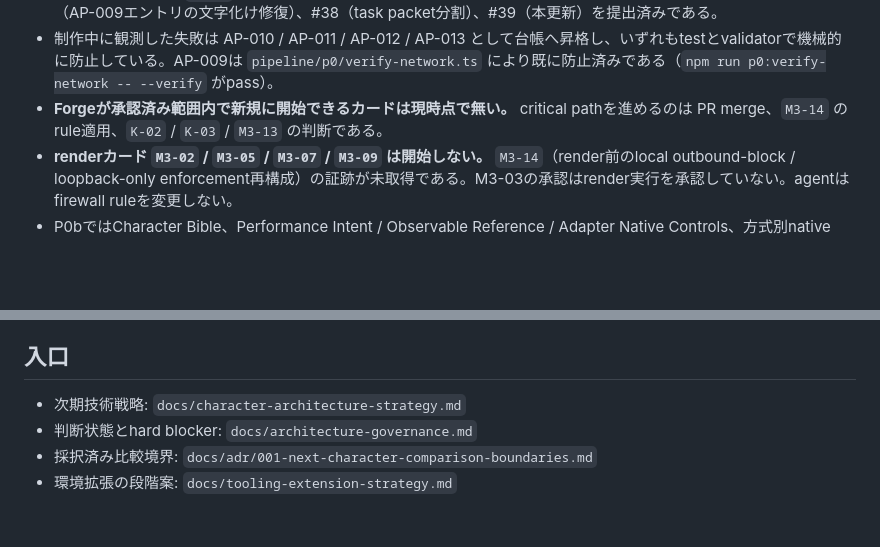
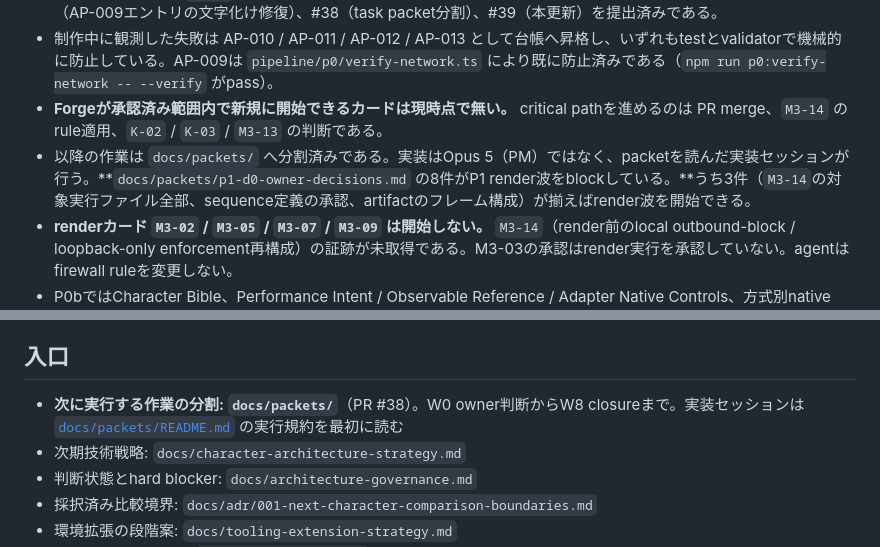
Before and after one commit to wit-maker/neko-tera-video, a Markdown page: PROJECT_STATE.md, 2 parts joined by grey strips. GitHub-like rendering; blank space fills up the shorter version.

Commit message:
docs: point the entry documents at the packet library
The packets in PR #38 were unreachable. Nothing in PROJECT_STATE.md or
the kanban referenced docs/packets/, so a session starting from the
canonical entry points -- which AGENTS.md instructs every session to read
first -- would not have found them. Work that cannot be found has not
been handed over.

- PROJECT_STATE.md's 入口 list now leads with docs/packets/, and the
  current-position section states that implementation is delegated to
  sessions reading a packet rather than done by the PM.
- The kanban header carries the same pointer.
- Both name p1-d0-owner-decisions.md as what blocks the render wave, and
  which three of its eight items are the ones that unblock it.

Verification: npm test (9 files / 57 tests), npm run typecheck.

Agent-Actor: Orbit
Agent-Role: Program Manager
Owner: mi3san

Co-Authored-By: Claude Opus 5 <noreply@anthropic.com>

```diff
--- a/PROJECT_STATE.md
+++ b/PROJECT_STATE.md
@@ -26,6 +26,7 @@
 - あわせて PR #33（`M3-14` の証跡recorder、rule適用はしない）、#37（方式横断の遮蔽証拠コントラクト）、#34（AP-009エントリの文字化け修復）、#38（task packet分割）、#39（本更新）を提出済みである。
 - 制作中に観測した失敗は AP-010 / AP-011 / AP-012 / AP-013 として台帳へ昇格し、いずれもtestとvalidatorで機械的に防止している。AP-009は `pipeline/p0/verify-network.ts` により既に防止済みである（`npm run p0:verify-network -- --verify` がpass）。
 - **Forgeが承認済み範囲内で新規に開始できるカードは現時点で無い。** critical pathを進めるのは PR merge、`M3-14` のrule適用、`K-02` / `K-03` / `M3-13` の判断である。
+- 以降の作業は `docs/packets/` へ分割済みである。実装はOpus 5（PM）ではなく、packetを読んだ実装セッションが行う。**`docs/packets/p1-d0-owner-decisions.md` の8件がP1 render波をblockしている。**うち3件（`M3-14`の対象実行ファイル全部、sequence定義の承認、artifactのフレーム構成）が揃えばrender波を開始できる。
 - **renderカード `M3-02` / `M3-05` / `M3-07` / `M3-09` は開始しない。** `M3-14`（render前のlocal outbound-block / loopback-only enforcement再構成）の証跡が未取得である。M3-03の承認はrender実行を承認していない。agentはfirewall ruleを変更しない。
 - P0bではCharacter Bible、Performance Intent / Observable Reference / Adapter Native Controls、方式別native asset contract、artifact/provenance、conformance/evaluation境界、comparison presentationを扱う。同じ完成PNGやtopologyを全方式へ強制しない。
 - N0 Neural FeasibilityはN0-0 local inventoryを実行済みである。RTX 3060 Ti 8GB、Node、Dockerはローカル証跡として検出された一方、repository-local model/weight candidateとlicense declarationは未検出であり、決定状態は `blocked-awaiting-owner-external-approval` である。P1 Mechanism Evidenceは未開始である。P2 Styled Comparison、P3 Production Slice、条件付きP4 Neural Enhancement、最終選定・本番移行は後続stage gateであり、自動開始しない。
@@ -39,6 +40,7 @@
 
 ## 入口
 
+- **次に実行する作業の分割: `docs/packets/`**（PR #38）。W0 owner判断からW8 closureまで。実装セッションは [`docs/packets/README.md`](docs/packets/README.md) の実行規約を最初に読む
 - 次期技術戦略: `docs/character-architecture-strategy.md`
 - 判断状態とhard blocker: `docs/architecture-governance.md`
 - 採択済み比較境界: `docs/adr/001-next-character-comparison-boundaries.md`
```
Also changed, not shown: docs/character-expression-program-kanban.md (+1 -0 lines).
